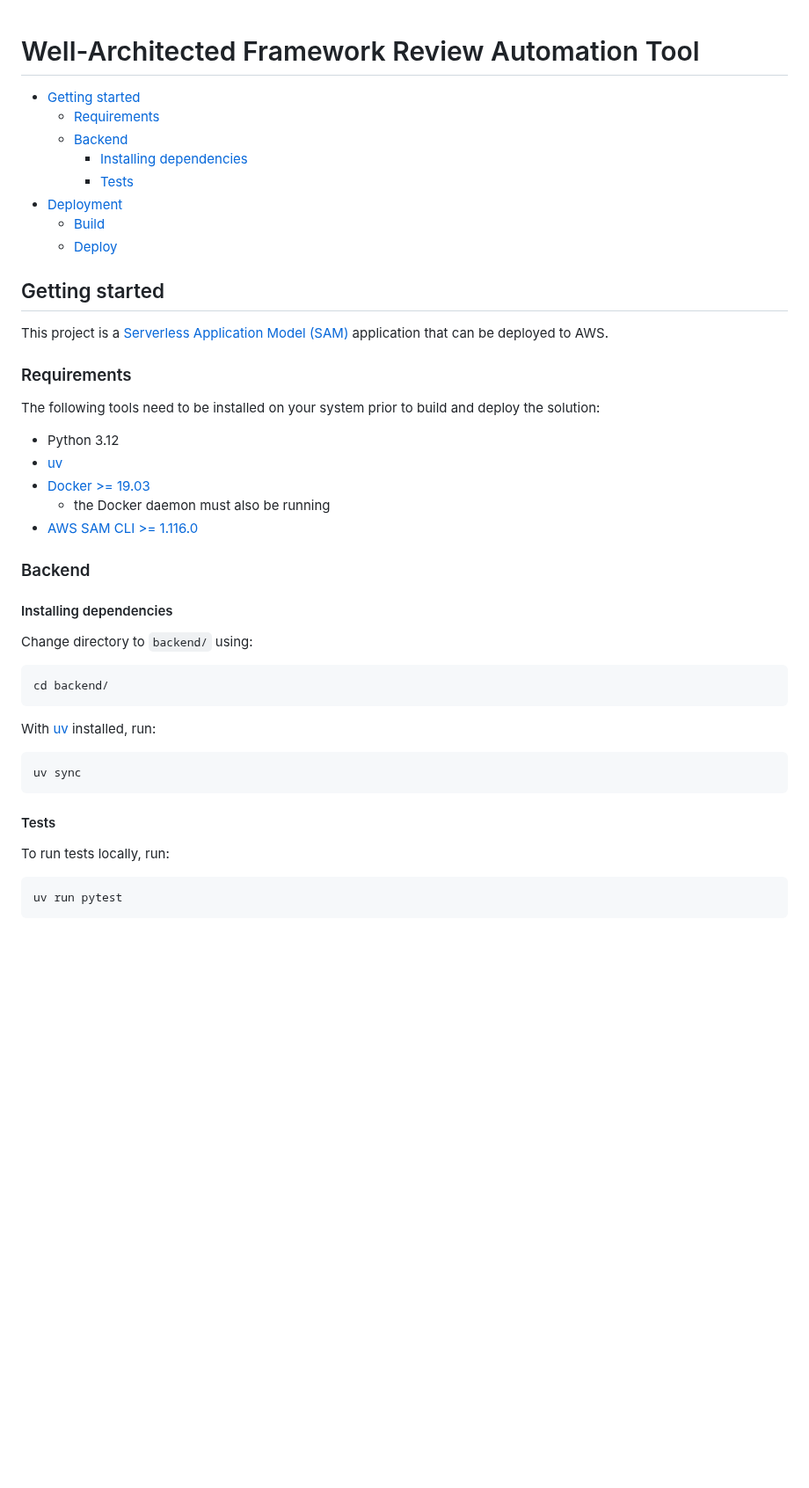
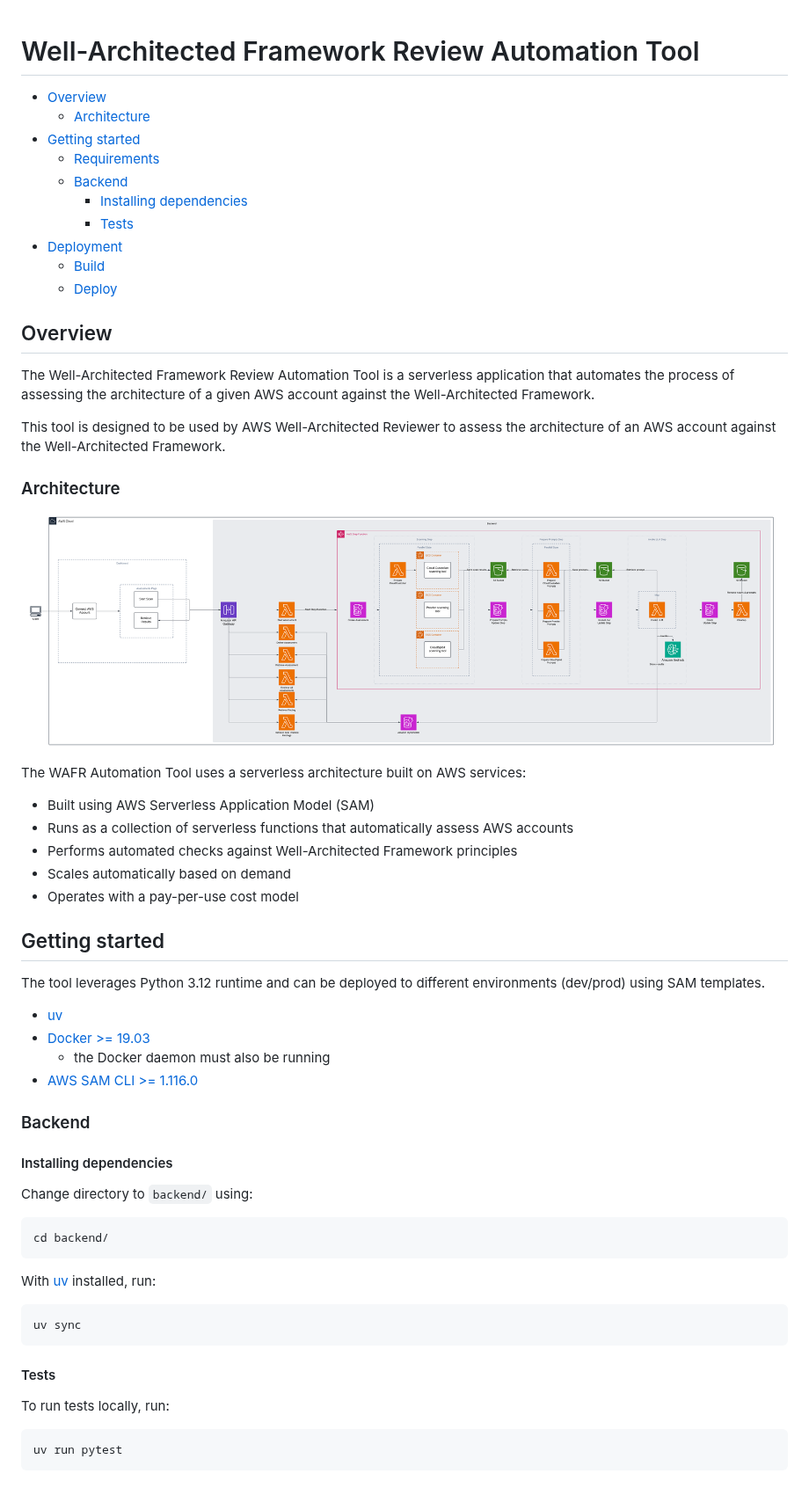
Before and after one commit to trackit/wafr-automation-tool, a Markdown page: README.md, the part around the change. Shown at 88% size. GitHub-like rendering; pictures changed too: resources/WAFR Automation Architecture.png (added); blank space fills up the shorter version.

Commit message:
feat(readme): add overview and architecture sections with updated getting started instructions; include architecture diagram

````diff
--- a/README.md
+++ b/README.md
@@ -1,5 +1,7 @@
 # Well-Architected Framework Review Automation Tool
 
+- [Overview](#overview)
+  - [Architecture](#architecture)
 - [Getting started](#getting-started)
   - [Requirements](#requirements)
   - [Backend](#backend)
@@ -9,18 +11,31 @@
   - [Build](#build)
   - [Deploy](#deploy)
 
+## Overview
+
+The Well-Architected Framework Review Automation Tool is a serverless application that automates the process of assessing the architecture of a given AWS account against the Well-Architected Framework.
+
+This tool is designed to be used by AWS Well-Architected Reviewer to assess the architecture of an AWS account against the Well-Architected Framework.
+
+### Architecture
+
+![WAFR Automation Tool Architecture](./resources/WAFR%20Automation%20Architecture.png)
+
+The WAFR Automation Tool uses a serverless architecture built on AWS services:
+
+- Built using AWS Serverless Application Model (SAM)
+- Runs as a collection of serverless functions that automatically assess AWS accounts
+- Performs automated checks against Well-Architected Framework principles
+- Scales automatically based on demand
+- Operates with a pay-per-use cost model
+
 ## Getting started
 
-This project is a [Serverless Application Model (SAM)](https://docs.aws.amazon.com/serverless-application-model/latest/developerguide/what-is-sam.html) application that can be deployed to AWS.
+The tool leverages Python 3.12 runtime and can be deployed to different environments (dev/prod) using SAM templates.
 
-### Requirements
-
-The following tools need to be installed on your system prior to build and deploy the solution:
-
-- Python 3.12
 - [uv](https://docs.astral.sh/uv/#installation)
 - [Docker >= 19.03](https://docs.docker.com/get-docker/)
-    - the Docker daemon must also be running
+  - the Docker daemon must also be running
 - [AWS SAM CLI >= 1.116.0](https://docs.aws.amazon.com/serverless-application-model/latest/developerguide/install-sam-cli.html#install-sam-cli-instructions)
 
 ### Backend
@@ -28,6 +43,7 @@ The following tools need to be installed on your system prior to build and deplo
 #### Installing dependencies
 
 Change directory to `backend/` using:
+
 ```bash
 cd backend/
 ```
@@ -41,6 +57,7 @@ uv sync
 #### Tests
 
 To run tests locally, run:
+
 ```shell
 uv run pytest
 ```
````
